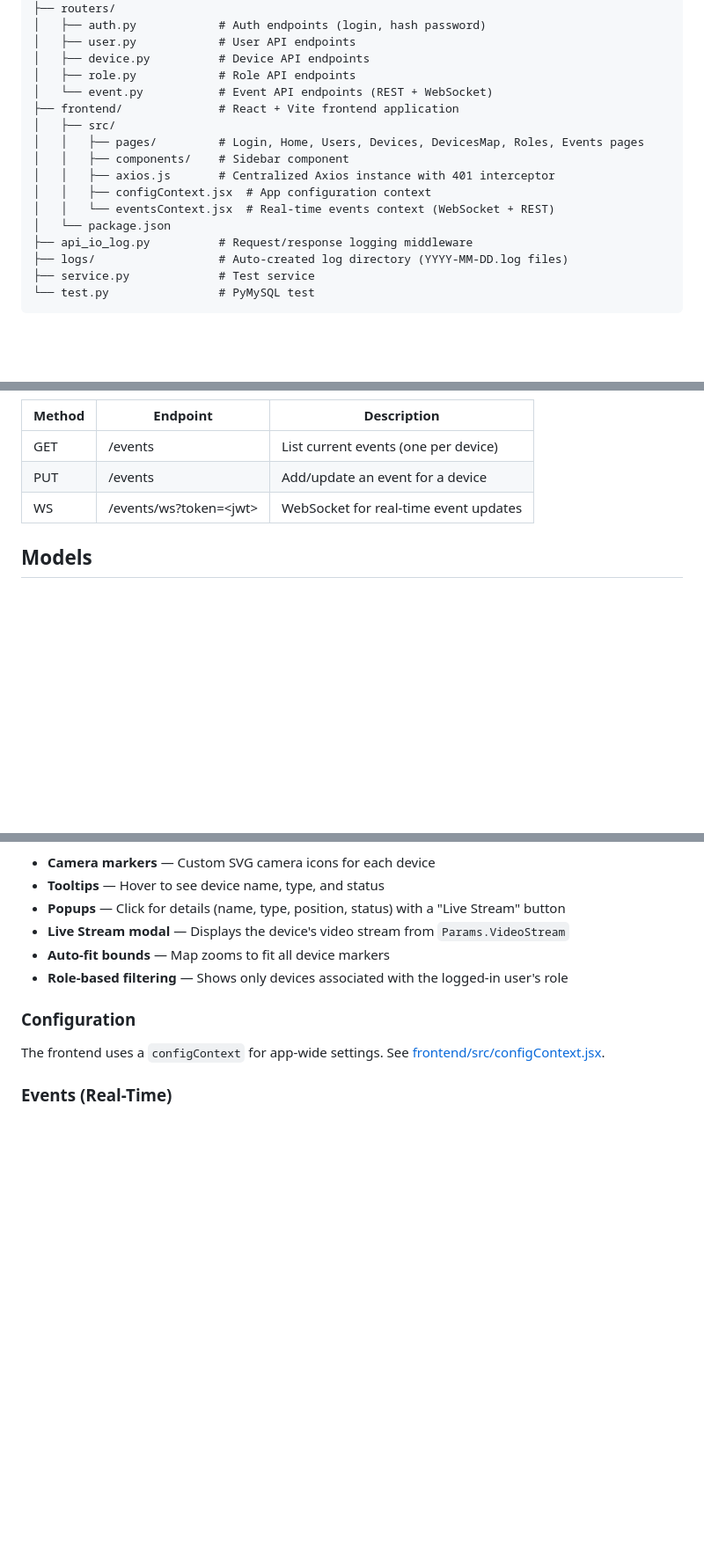
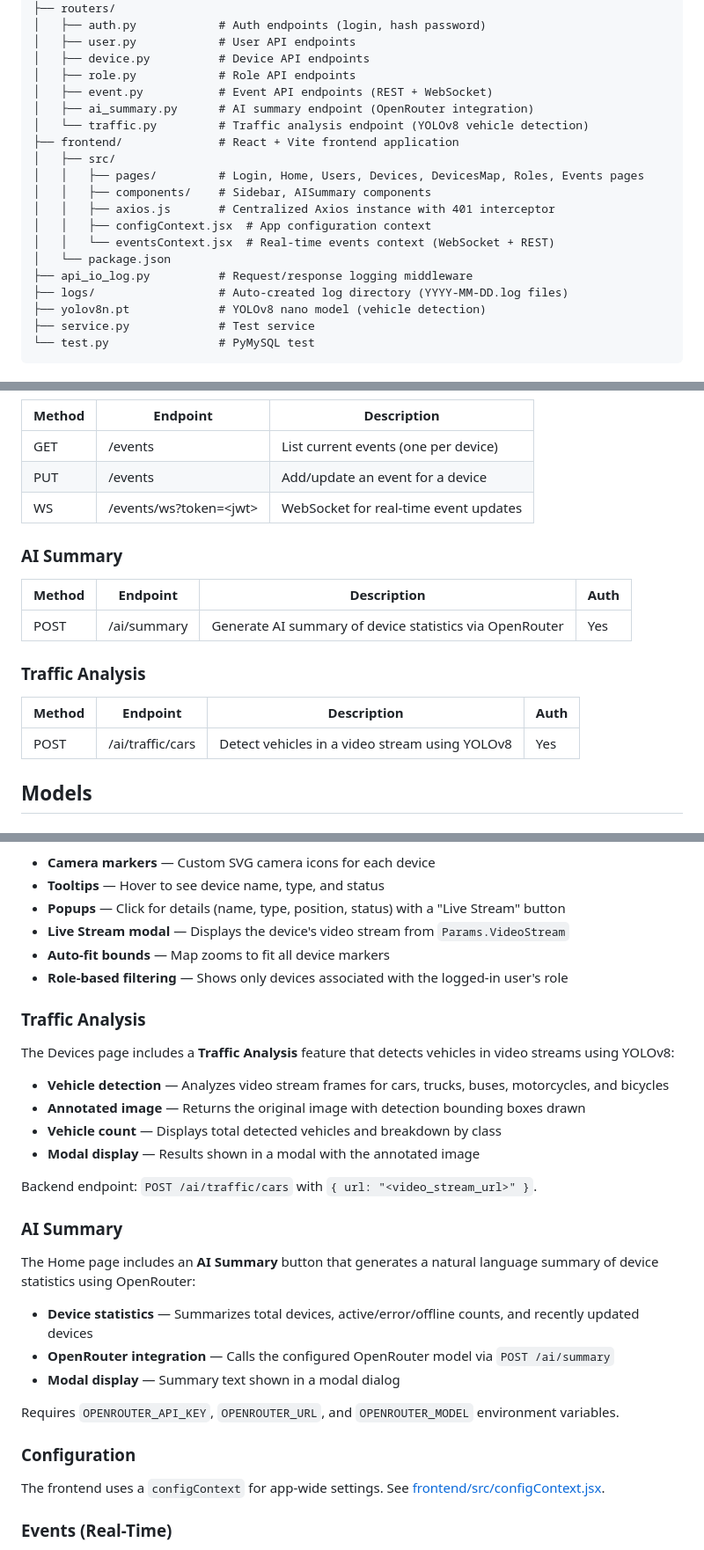
Before and after one commit to linchen91/fastapi-postgres-ai, a Markdown page: README.md, 3 parts joined by grey strips. Shown at 88% size. Rendered like a GitHub page; blank space fills up the shorter version.

Commit message:
Update README with traffic analysis and AI summary documentation

````diff
--- a/README.md
+++ b/README.md
@@ -27,17 +27,20 @@ FastAPI REST API with MySQL database using SQLAlchemy ORM, featuring JWT authent
 │   ├── user.py            # User API endpoints
 │   ├── device.py          # Device API endpoints
 │   ├── role.py            # Role API endpoints
-│   └── event.py           # Event API endpoints (REST + WebSocket)
+│   ├── event.py           # Event API endpoints (REST + WebSocket)
+│   ├── ai_summary.py      # AI summary endpoint (OpenRouter integration)
+│   └── traffic.py         # Traffic analysis endpoint (YOLOv8 vehicle detection)
 ├── frontend/              # React + Vite frontend application
 │   ├── src/
 │   │   ├── pages/         # Login, Home, Users, Devices, DevicesMap, Roles, Events pages
-│   │   ├── components/    # Sidebar component
+│   │   ├── components/    # Sidebar, AISummary components
 │   │   ├── axios.js       # Centralized Axios instance with 401 interceptor
 │   │   ├── configContext.jsx  # App configuration context
 │   │   └── eventsContext.jsx  # Real-time events context (WebSocket + REST)
 │   └── package.json
 ├── api_io_log.py          # Request/response logging middleware
 ├── logs/                  # Auto-created log directory (YYYY-MM-DD.log files)
+├── yolov8n.pt             # YOLOv8 nano model (vehicle detection)
 ├── service.py             # Test service
 └── test.py                # PyMySQL test
 ```
@@ -147,6 +153,18 @@ All endpoints (except `/auth/*`) require a valid JWT token in the `Authorization
 | PUT | /events | Add/update an event for a device |
 | WS | /events/ws?token=\<jwt\> | WebSocket for real-time event updates |
 
+### AI Summary
+
+| Method | Endpoint | Description | Auth |
+|--------|----------|-------------|------|
+| POST | /ai/summary | Generate AI summary of device statistics via OpenRouter | Yes |
+
+### Traffic Analysis
+
+| Method | Endpoint | Description | Auth |
+|--------|----------|-------------|------|
+| POST | /ai/traffic/cars | Detect vehicles in a video stream using YOLOv8 | Yes |
+
 ## Models
 
 ### User
@@ -254,6 +272,27 @@ The [DevicesMap](frontend/src/pages/DevicesMap.jsx) page displays all devices on
 - **Auto-fit bounds** — Map zooms to fit all device markers
 - **Role-based filtering** — Shows only devices associated with the logged-in user's role
 
+### Traffic Analysis
+
+The Devices page includes a **Traffic Analysis** feature that detects vehicles in video streams using YOLOv8:
+
+- **Vehicle detection** — Analyzes video stream frames for cars, trucks, buses, motorcycles, and bicycles
+- **Annotated image** — Returns the original image with detection bounding boxes drawn
+- **Vehicle count** — Displays total detected vehicles and breakdown by class
+- **Modal display** — Results shown in a modal with the annotated image
+
+Backend endpoint: `POST /ai/traffic/cars` with `{ url: "<video_stream_url>" }`.
+
+### AI Summary
+
+The Home page includes an **AI Summary** button that generates a natural language summary of device statistics using OpenRouter:
+
+- **Device statistics** — Summarizes total devices, active/error/offline counts, and recently updated devices
+- **OpenRouter integration** — Calls the configured OpenRouter model via `POST /ai/summary`
+- **Modal display** — Summary text shown in a modal dialog
+
+Requires `OPENROUTER_API_KEY`, `OPENROUTER_URL`, and `OPENROUTER_MODEL` environment variables.
+
 ### Configuration
 
 The frontend uses a `configContext` for app-wide settings. See [frontend/src/configContext.jsx](frontend/src/configContext.jsx).
````
Also changed, not shown: other parts of README.md (+5 -2 lines).
